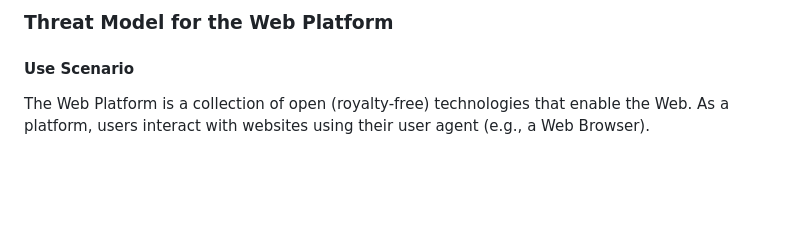
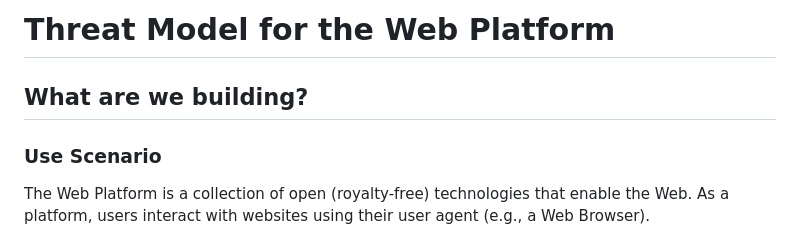
Before and after one commit to w3c/threat-model-web, a Markdown page: index.md, the part around one of its changes. Rendered like a GitHub page; blank space fills up the shorter version.

```diff
--- a/index.md
+++ b/index.md
@@ -1,6 +1,8 @@
-### Threat Model for the Web Platform
+# Threat Model for the Web Platform
 
-#### Use Scenario
+## What are we building?
+
+### Use Scenario
 
 The Web Platform is a collection of open (royalty-free) technologies that enable the Web. As a platform, users interact with websites using their user agent (e.g., a Web Browser).
 
```
Also changed, not shown: other parts of index.md (+7 -7 lines).
